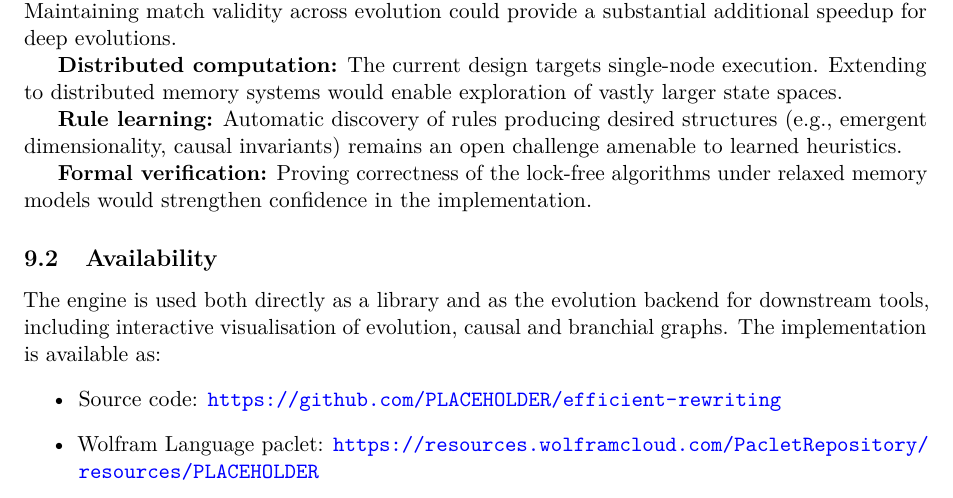
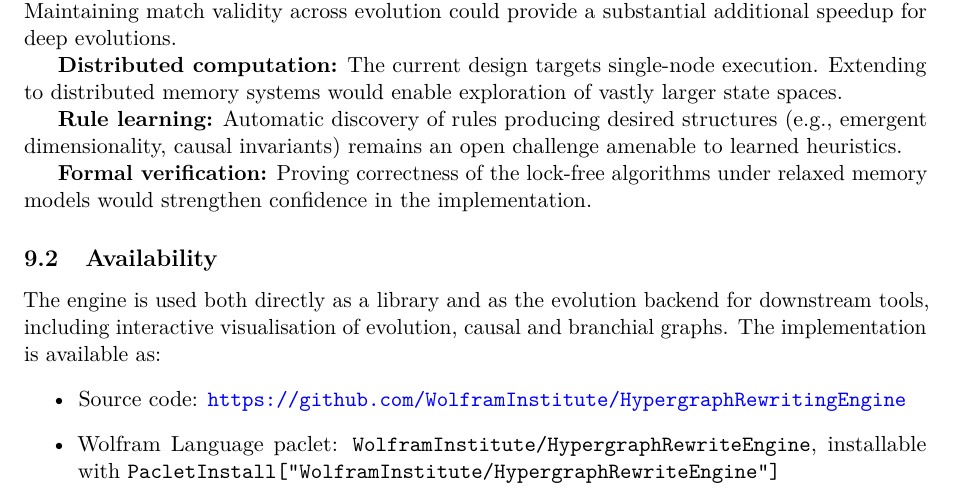
Before and after one commit to WolframInstitute/HypergraphRewritingEngine, a LaTeX paper (paper/main.tex): part of page 36 of 39, cut so that both start at the same text. Compiled offline with pdfLaTeX.

Commit message:
paper: the two PLACEHOLDER URLs were the last unfinished thing in it
The availability section shipped literal placeholders:

  https://github.com/PLACEHOLDER/efficient-rewriting
  https://resources.wolframcloud.com/PacletRepository/resources/PLACEHOLDER

Replaced with what the repository and the paclet actually are:
github.com/WolframInstitute/HypergraphRewritingEngine, and the paclet named in
paclet/PacletInfo.wl as WolframInstitute/HypergraphRewriteEngine, quoted as the PacletInstall
call a reader would run rather than as a Repository URL the resource may not yet have.

Checked while there and found NOT to be wrong, so nothing else moved: the "24 physical cores"
figure is right for an i9-14900K (8 P-cores + 16 E-cores, 32 threads); WSL2's lscpu flattens the
hybrid topology to "16 cores per socket x 2 threads" and reads 32, which is the reporting and not
the machine.

Builds clean: 39 pages, no undefined references, no undefined citations, no overfull or underfull
boxes. The only log warnings are a T1/lmr small-caps-italic font shape substitution.

```diff
--- a/paper/main.tex
+++ b/paper/main.tex
@@ -1691,8 +1691,9 @@ The engine is used both directly as a library and as the evolution backend for d
 including interactive visualisation of evolution, causal and branchial graphs. The implementation
 is available as:
 \begin{itemize}
-    \item Source code: \url{https://github.com/PLACEHOLDER/efficient-rewriting}
-    \item Wolfram Language paclet: \url{https://resources.wolframcloud.com/PacletRepository/resources/PLACEHOLDER}
+    \item Source code: \url{https://github.com/WolframInstitute/HypergraphRewritingEngine}
+    \item Wolfram Language paclet: \texttt{WolframInstitute/HypergraphRewriteEngine}, installable with
+          \texttt{PacletInstall["WolframInstitute/HypergraphRewriteEngine"]}
 \end{itemize}
 
 % ----------------------------------------------------------------------------
```
